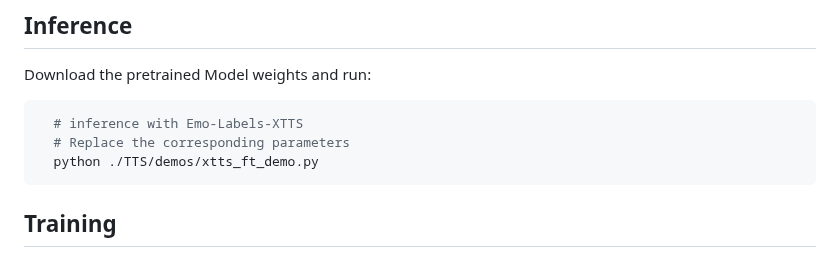
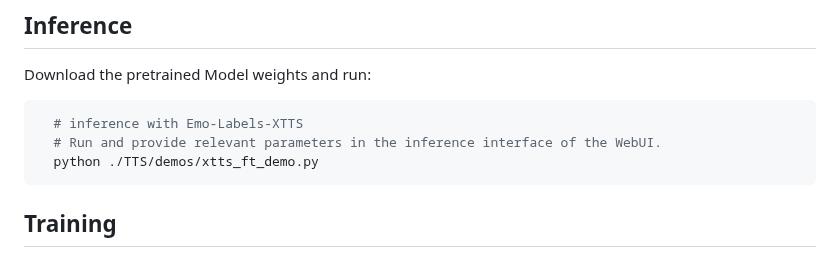
Before and after one commit to JinYuanZhang999/Emo-Lables-XTTS, a Markdown page: README.md, the part around the change. Drawn GitHub-style.

Commit message:
Restore README content and add inference details

````diff
--- a/README.md
+++ b/README.md
@@ -44,7 +44,7 @@ Download the pretrained Model weights and run:
 
 ```bash
   # inference with Emo-Labels-XTTS
-  # Replace the corresponding parameters
+  # Run and provide relevant parameters in the inference interface of the WebUI.
   python ./TTS/demos/xtts_ft_demo.py
 ```
 
````
